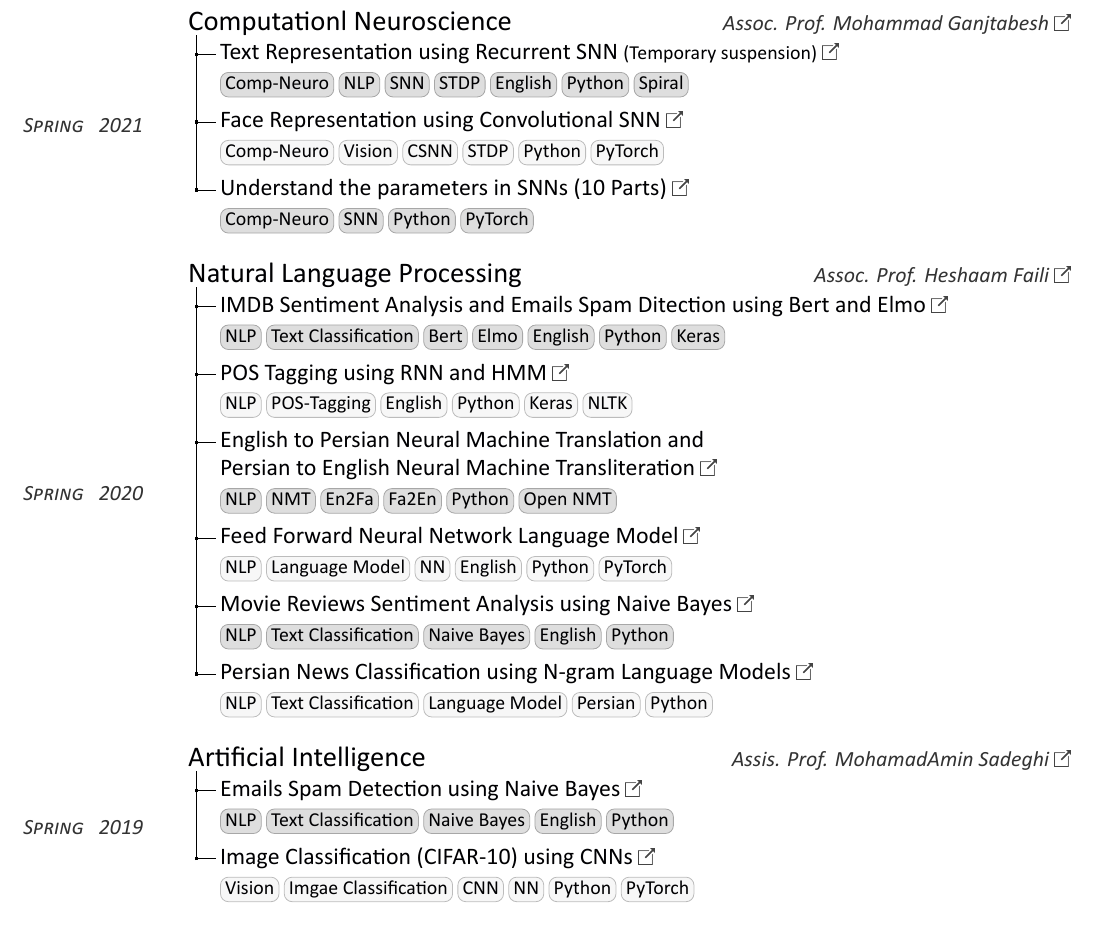
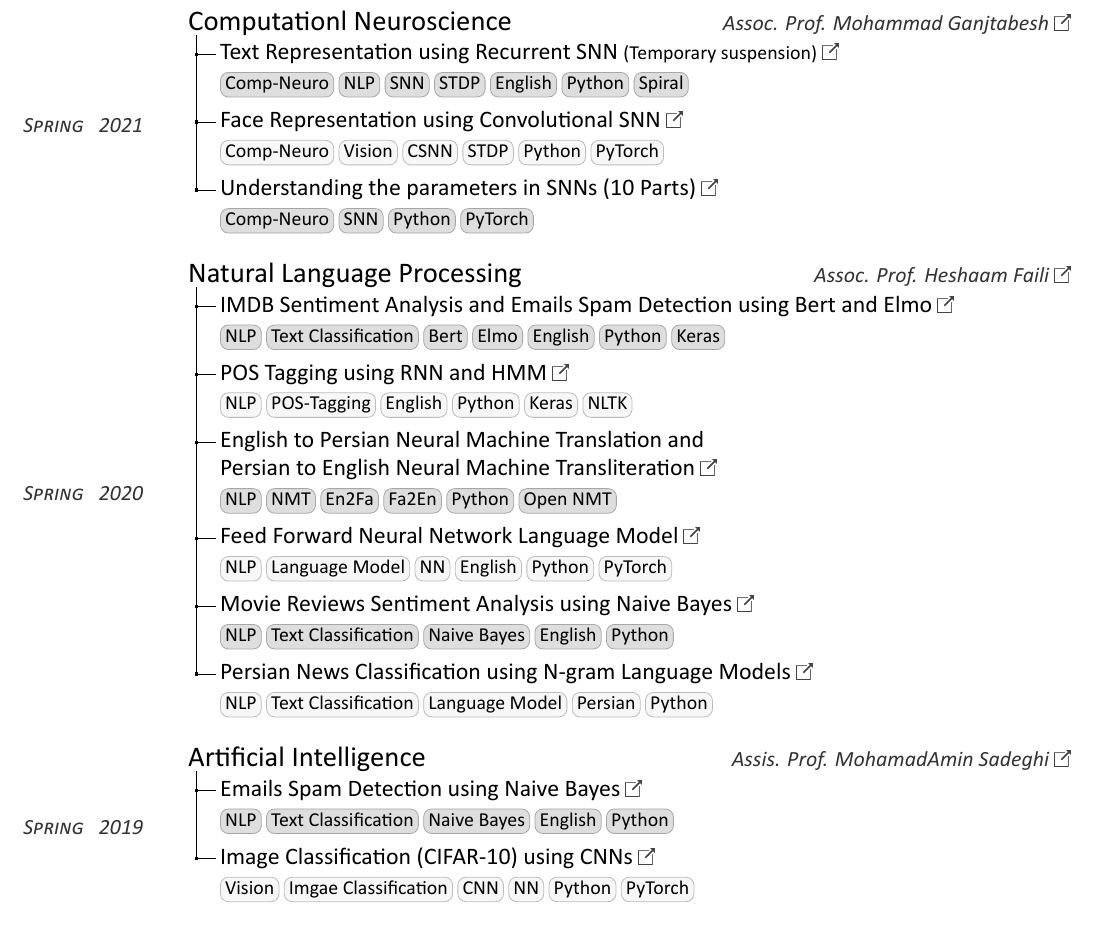
Before and after one commit to TheShayegh/TheShayegh.github.io, a LaTeX CV (CV/BehzadShayegh.tex): part of page 3 of 3, cut so that both start at the same text. Compiled offline with XeLaTeX.

Commit message:
small edits

```diff
--- a/CV/BehzadShayegh.tex
+++ b/CV/BehzadShayegh.tex
@@ -496,7 +496,7 @@
 				\\\vspace{3pt}
 			\end{minipage}.
 			.2  \begin{minipage}{0.84\textwidth}\vspace{3pt}\normalfont
-				\large\href{https://behzadshayegh.github.io/Assignments-CNS-Spring2021}{Understand the parameters in SNNs (10 Parts) \includegraphics[width=8pt]{icons/redirect.png}}
+				\large\href{https://behzadshayegh.github.io/Assignments-CNS-Spring2021}{Understanding the parameters in SNNs (10 Parts) \includegraphics[width=8pt]{icons/redirect.png}}
 				\\\vspace{3pt}
 				\normalfont\normalsize\dcvtag{Comp-Neuro}\dcvtag{SNN}\dcvtag{Python}\dcvtag{PyTorch}
 				\\\vspace{3pt}
@@ -550,7 +550,7 @@
 					\descriptright{\hfill\href{https://ece.ut.ac.ir/en/~hfaili}{Assoc. Prof. Heshaam Faili \includegraphics[width=8pt]{icons/redirect.png}}}
 			\end{minipage}.
 			.2  \begin{minipage}{0.84\textwidth}\vspace{3pt}\normalfont
-				\large\href{https://github.com/BehzadShayegh/SpamDitection-IMDB-Using-Bert-Elmo}{IMDB Sentiment Analysis and Emails Spam Ditection using Bert and Elmo \includegraphics[width=8pt]{icons/redirect.png}}
+				\large\href{https://github.com/BehzadShayegh/SpamDetection-IMDB-Using-Bert-Elmo}{IMDB Sentiment Analysis and Emails Spam Detection using Bert and Elmo \includegraphics[width=8pt]{icons/redirect.png}}
 				\\\vspace{3pt}
 				\normalfont\normalsize\dcvtag{NLP}\dcvtag{Text Classification}\dcvtag{Bert}\dcvtag{Elmo}\dcvtag{English}\dcvtag{Python}\dcvtag{Keras}
 				\\\vspace{3pt}
@@ -607,7 +607,7 @@
 					\descriptright{\href{https://ece.ut.ac.ir/en/~asadeghi}{Assis. Prof. MohamadAmin Sadeghi \includegraphics[width=8pt]{icons/redirect.png}}}
 			\end{minipage}.
 			.2  \begin{minipage}{0.84\textwidth}\vspace{3pt}\normalfont
-				\large\href{https://github.com/BehzadShayegh/SpamDitection}{Emails Spam Detection using Naive Bayes \includegraphics[width=8pt]{icons/redirect.png}}
+				\large\href{https://github.com/BehzadShayegh/SpamDetection}{Emails Spam Detection using Naive Bayes \includegraphics[width=8pt]{icons/redirect.png}}
 				\\\vspace{3pt}
 				\normalfont\normalsize\dcvtag{NLP}\dcvtag{Text Classification}\dcvtag{Naive Bayes}\dcvtag{English}\dcvtag{Python}
 				\\\vspace{3pt}
```
Also changed, not shown: CV/BehzadShayegh.pdf, img/written-content.jpg (renamed from img/written-contents.jpg), 1 other file.
